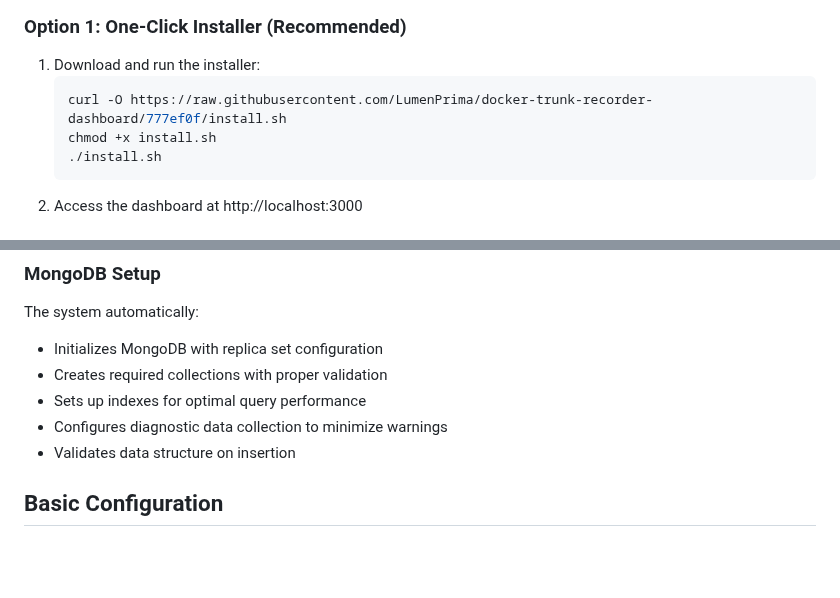
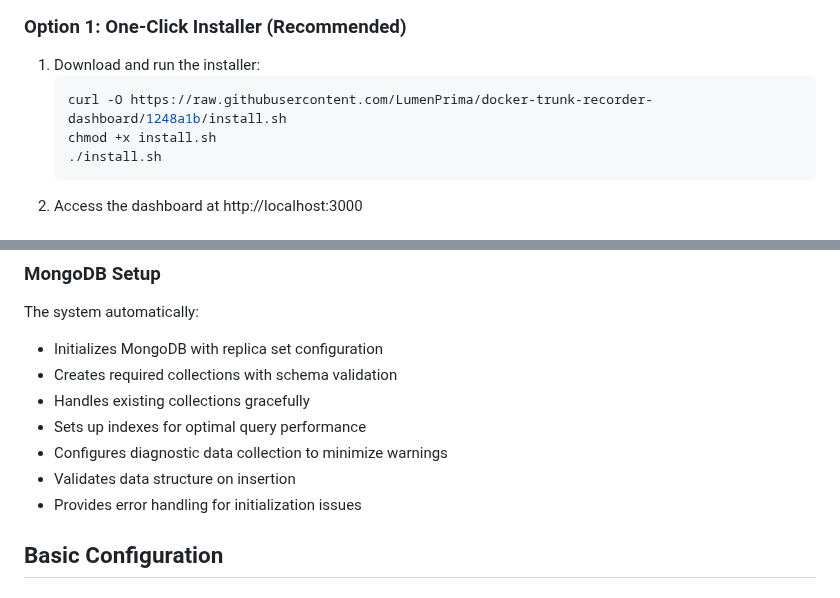
Before and after one commit to tadscottsmith/docker-trunk-recorder-dashboard, a Markdown page: README.md, 2 parts joined by grey strips. Rendered like a GitHub page; blank space fills up the shorter version.

Commit message:
docs: update mongodb setup details
- Update install URL to latest commit

- Add error handling details

- Improve MongoDB setup documentation

````diff
--- a/README.md
+++ b/README.md
@@ -34,7 +34,7 @@ A real-time web dashboard for monitoring trunk-recorder radio activity. View liv
 ### Option 1: One-Click Installer (Recommended)
 1. Download and run the installer:
    ```bash
-   curl -O https://raw.githubusercontent.com/LumenPrima/docker-trunk-recorder-dashboard/777ef0f/install.sh
+   curl -O https://raw.githubusercontent.com/LumenPrima/docker-trunk-recorder-dashboard/1248a1b/install.sh
    chmod +x install.sh
    ./install.sh
    ```
@@ -131,10 +131,12 @@ Attach the generated tar.gz archive when reporting issues on GitHub for faster t
 ### MongoDB Setup
 The system automatically:
 - Initializes MongoDB with replica set configuration
-- Creates required collections with proper validation
+- Creates required collections with schema validation
+- Handles existing collections gracefully
 - Sets up indexes for optimal query performance
 - Configures diagnostic data collection to minimize warnings
 - Validates data structure on insertion
+- Provides error handling for initialization issues
 
 ## Basic Configuration
 
````
